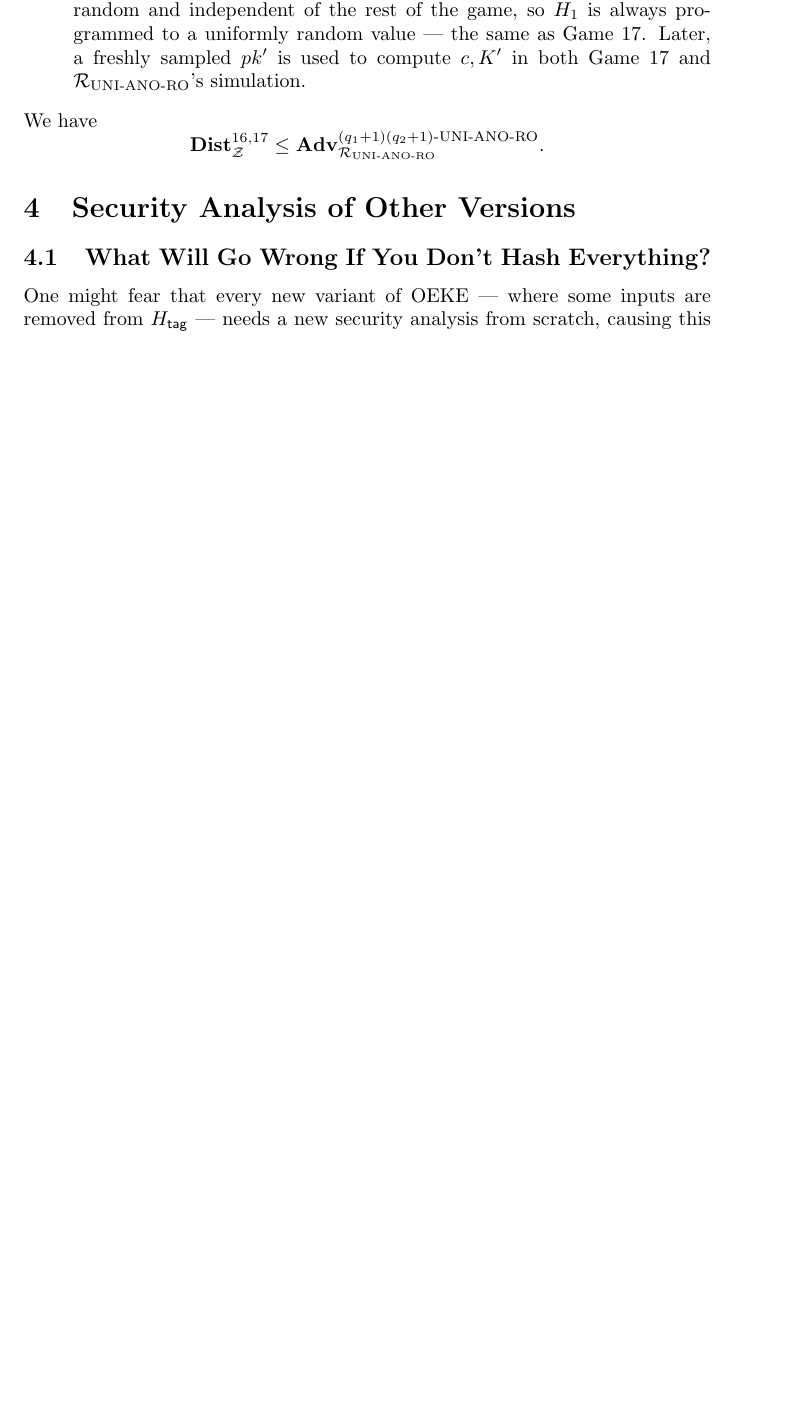
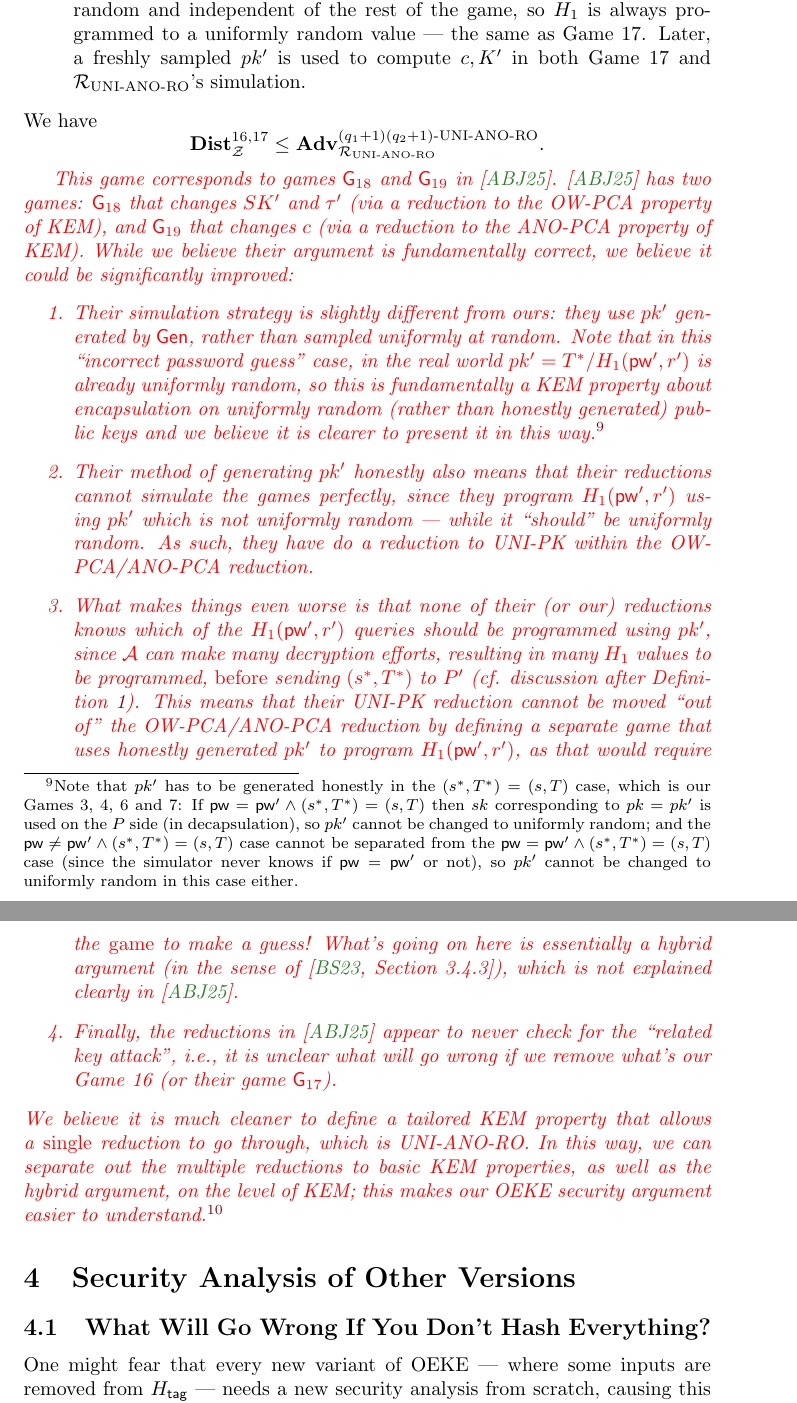
Before and after one commit to jiayux123/oeke, a LaTeX document (main.tex): part of page 23 of 24 before the commit and two parts of pages 23 and 24 of 25 after it, the two joined at a grey line, cut so that both start at the same text, the shorter picture padded with empty space. Compiled offline with pdfLaTeX.

Commit message:
comment after Game 17

```diff
--- a/main.tex
+++ b/main.tex
@@ -738,6 +737,16 @@ We have
 \[
 \Dist_\env^{16,17} \leq \Adv_{\red_\text{UNI-ANO-RO}}^{(q_1+1)(q_2+1)\text{-UNI-ANO-RO}}.
 \]
+
+\emph{{\color{red}This game corresponds to games $\mathsf{G}_{18}$ and $\mathsf{G}_{19}$ in \cite{EPRINT:ArrBarJar25}. \cite{EPRINT:ArrBarJar25} has two games: $\mathsf{G}_{18}$ that changes $SK'$ and $\tau'$ (via a reduction to the OW-PCA property of KEM), and $\mathsf{G}_{19}$ that changes $c$ (via a reduction to the ANO-PCA property of KEM). While we believe their argument is fundamentally correct, we believe it could be significantly improved:
+\begin{enumerate}
+  \item Their simulation strategy is slightly different from ours: they use $pk'$ generated by $\Gen$, rather than sampled uniformly at random. Note that in this ``incorrect password guess'' case, in the real world $pk' = T^*/H_1(\pw',r')$ is already uniformly random, so this is fundamentally a KEM property about encapsulation on uniformly random (rather than honestly generated) public keys and we believe it is clearer to present it in this way.\footnote{Note that $pk'$ has to be generated honestly in the $(s^*,T^*) = (s,T)$ case, which is our Games 3, 4, 6 and 7: If $\pw = \pw' \land (s^*,T^*) = (s,T)$ then $sk$ corresponding to $pk = pk'$ is used on the $P$ side (in decapsulation), so $pk'$ cannot be changed to uniformly random; and the $\pw \neq \pw' \land (s^*,T^*) = (s,T)$ case cannot be separated from the $\pw = \pw' \land (s^*,T^*) = (s,T)$ case (since the simulator never knows if $\pw = \pw'$ or not), so $pk'$ cannot be changed to uniformly random in this case either.}
+  \item Their method of generating $pk'$ honestly also means that their reductions cannot simulate the games perfectly, since they program $H_1(\pw',r')$ using $pk'$ which is not uniformly random --- while it ``should'' be uniformly random. As such, they have do a reduction to UNI-PK within the OW-PCA/ANO-PCA reduction.
+  \item What makes things even worse is that none of their (or our) reductions knows which of the $H_1(\pw',r')$ queries should be programmed using $pk'$, since $\adv$ can make many decryption efforts, resulting in many $H_1$ values to be programmed, \emph{before} sending $(s^*,T^*)$ to $P'$ (cf. discussion after \Cref{def:uni-ano-ro}). This means that their UNI-PK reduction cannot be moved ``out of'' the OW-PCA/ANO-PCA reduction by defining a separate game that uses honestly generated $pk'$ to program $H_1(\pw',r')$, as that would require the \emph{game} to make a guess! What's going on here is essentially a hybrid argument (in the sense of \cite[Section~3.4.3]{book:BonSho23}), which is not explained clearly in \cite{EPRINT:ArrBarJar25}.
+  \item Finally, the reductions in \cite{EPRINT:ArrBarJar25} appear to never check for the ``related key attack'', i.e., it is unclear what will go wrong if we remove what's our Game 16 (or their game $\mathsf{G}_{17}$).
+\end{enumerate}
+We believe it is much cleaner to define a tailored KEM property that allows a \emph{single} reduction to go through, which is UNI-ANO-RO. In this way, we can separate out the multiple reductions to basic KEM properties, as well as the hybrid argument, on the level of KEM; this makes our OEKE security argument easier to understand.\footnote{In principle, we could also combine Game 3 and Game 4, as well as Game 6 and Game 7, via a single reduction to some ``integrated'' KEM properties. We choose not to do it as having many new, tailored KEM properties could be confusing.}
+}}
 
 \section{Security Analysis of Other Versions}
 
```
Also changed, not shown: main.pdf, main.tex (9 more changed lines).
